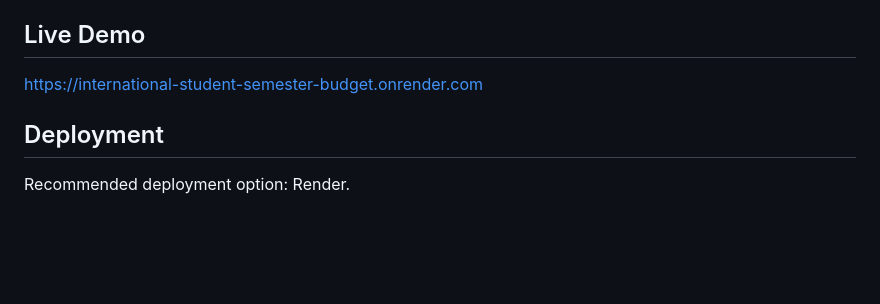
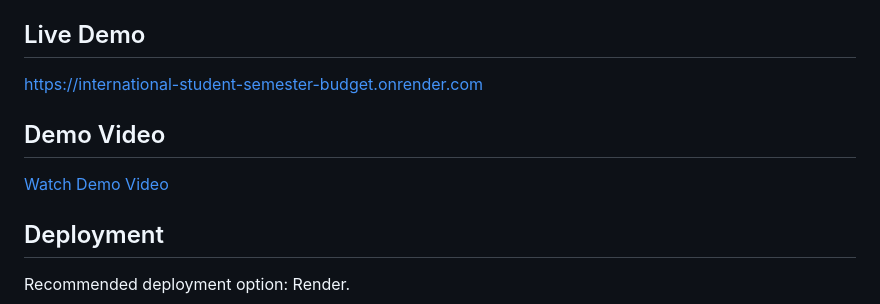
Before and after one commit to XAIZ096/International-Student-Semester-Budget-Planner, a Markdown page: README.md, the part around the change. Drawn GitHub-style; blank space fills up the shorter version.

Commit message:
Add demo video link to README
Added a section for a demo video link in the README.

```diff
--- a/README.md
+++ b/README.md
@@ -131,6 +131,10 @@ npm run format
 
 [https://international-student-semester-budget.onrender.com](https://international-student-semester-budget.onrender.com)
 
+## Demo Video
+
+[Watch Demo Video](https://youtu.be/O9RhK-QAivo)
+
 ## Deployment
 
 Recommended deployment option: Render.
```
